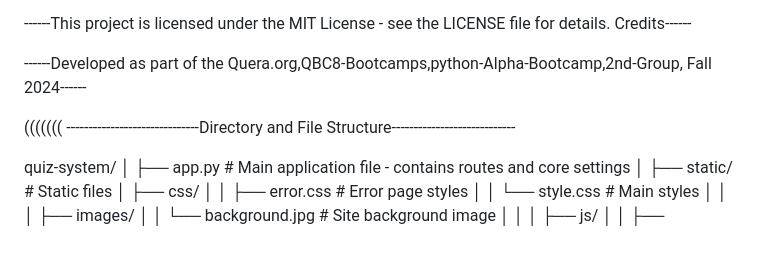
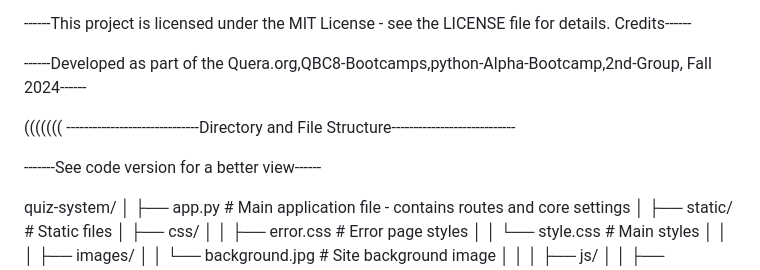
Before and after one commit to AtrinBJ/QBC8-P2, a Markdown page: README.md, the part around the change. GitHub-like rendering; blank space fills up the shorter version.

```diff
--- a/README.md
+++ b/README.md
@@ -168,6 +168,8 @@ Credits------
 (((((((
 ------------------------------Directory and File Structure----------------------------
 
+-------See code version for a better view------
+
 quiz-system/
 │
 ├── app.py                   # Main application file - contains routes and core settings
```
